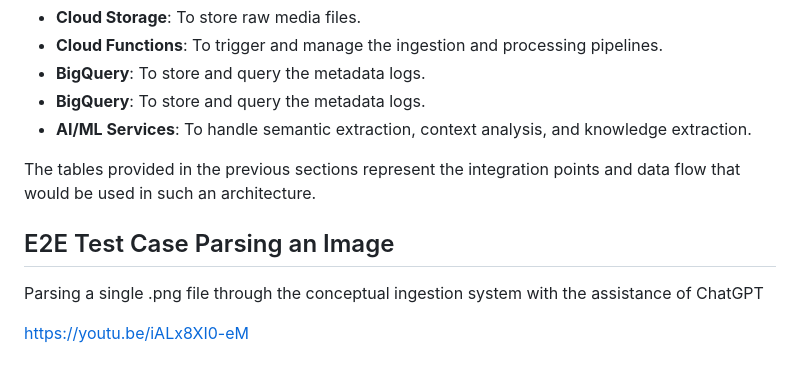
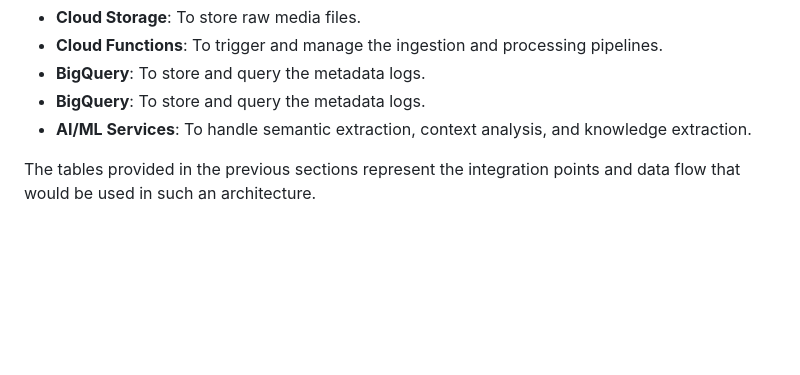
Before and after one commit to amcmdv/assetINGESTION, a Markdown page: DESIGN.md, the part around the change. GitHub-like rendering; blank space fills up the shorter version.

```diff
--- a/DESIGN.md
+++ b/DESIGN.md
@@ -69,10 +69,3 @@ This project can be extended to a cloud architecture, such as Google Cloud, to h
 - **AI/ML Services**: To handle semantic extraction, context analysis, and knowledge extraction.
 
 The tables provided in the previous sections represent the integration points and data flow that would be used in such an architecture.
-
-
-## E2E Test Case Parsing an Image
-
-Parsing a single .png file through the conceptual ingestion system with the assistance of ChatGPT
-
-https://youtu.be/iALx8XI0-eM
```
